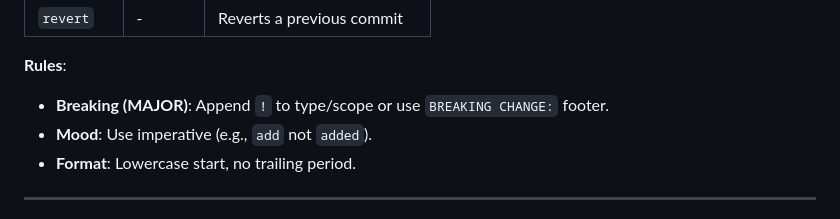
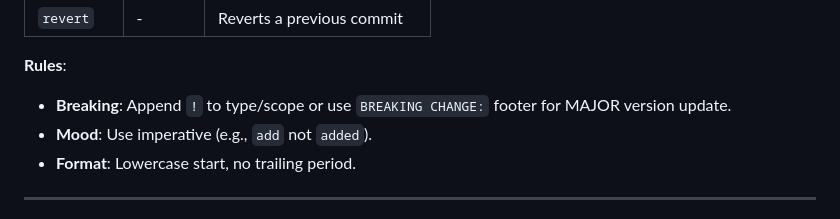
Before and after one commit to aimarchirico/template, a Markdown page: CONTRIBUTING.md, the part around the change. GitHub-like rendering.

Commit message:
docs(CONTRIBUTING.md): change wording of breaking rule

```diff
--- a/CONTRIBUTING.md
+++ b/CONTRIBUTING.md
@@ -103,7 +103,7 @@ We follow the [Conventional Commits](https://www.conventionalcommits.org/en/v1.0
 | `revert` | - | Reverts a previous commit |
 
 **Rules**:
-- **Breaking (MAJOR)**: Append `!` to type/scope or use `BREAKING CHANGE:` footer.
+- **Breaking**: Append `!` to type/scope or use `BREAKING CHANGE:` footer for MAJOR version update.
 - **Mood**: Use imperative (e.g., `add` not `added`).
 - **Format**: Lowercase start, no trailing period.
 
```
